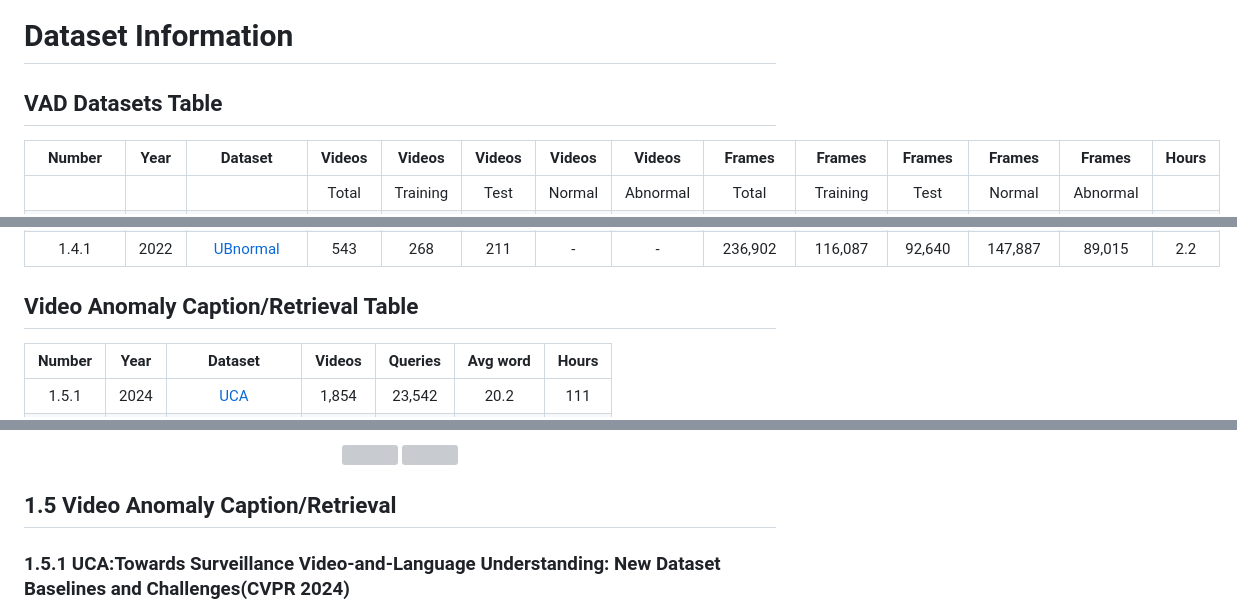
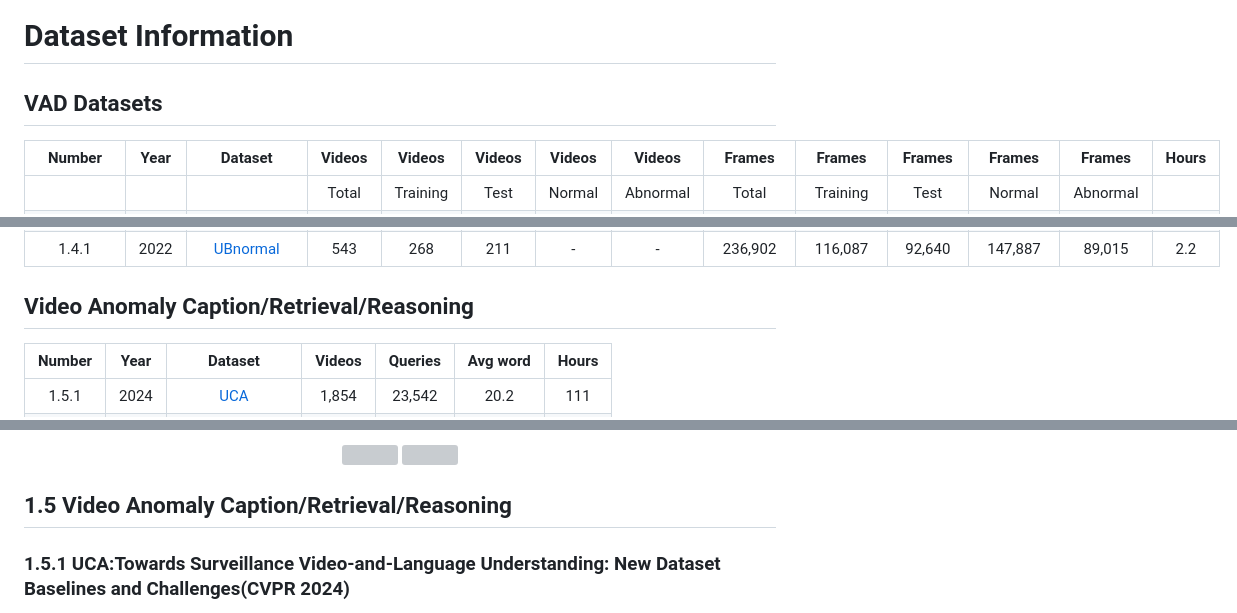
Before and after one commit to Roc-Ng/DeepVAD, a Markdown page: datasets.md, 3 parts joined by grey strips. Drawn GitHub-style; grey boxes are pictures that could not be loaded.

```diff
--- a/datasets.md
+++ b/datasets.md
@@ -50,7 +50,7 @@
 
 
 #  Dataset Information
-## VAD Datasets Table
+## VAD Datasets
 
 |       **Number**        | **Year** |                         **Dataset**                          | **Videos** |  Videos  | Videos | Videos |  Videos  | **Frames** |  Frames   | Frames  |  Frames   |  Frames  | **Hours** |
 | :---------------------: | :------: | :----------------------------------------------------------: | :--------: | :------: | :----: | :----: | :------: | :--------: | :-------: | :-----: | :-------: | :------: | :-------: |
@@ -82,7 +82,7 @@
 | 1.4 Open-set Supervised VAD |          |                                                              |            |          |        |        |          |            |           |         |           |          |           |
 |            1.4.1            |   2022   |    [UBnormal](https://github.com/lilygeorgescu/UBnormal)     |    543     |   268    |  211   |   -    |    -     |  236,902   |  116,087  | 92,640  |  147,887  |  89,015  |    2.2    |
 
-## Video Anomaly Caption/Retrieval Table
+## Video Anomaly Caption/Retrieval/Reasoning
 
 | **Number** | **Year** |                         **Dataset**                          | **Videos** | **Queries** | **Avg word** | Hours |
 | :--------: | :------: | :----------------------------------------------------------: | :--------: | :---------: | :----------: | :---: |
@@ -338,7 +338,7 @@ Th dataset is a novel benchmark created for the purpose of supervised open-set v
 <img src="https://github.com/kanyutingfeng/survey-dataset-photos/blob/photos/%E5%9B%BE%E7%89%8712.2.png" width="225" />
 </p>
 
-## 1.5 Video Anomaly Caption/Retrieval
+## 1.5 Video Anomaly Caption/Retrieval/Reasoning
 
 ### 1.5.1 UCA:Towards Surveillance Video-and-Language Understanding: New Dataset Baselines and Challenges(CVPR 2024)
 
```
